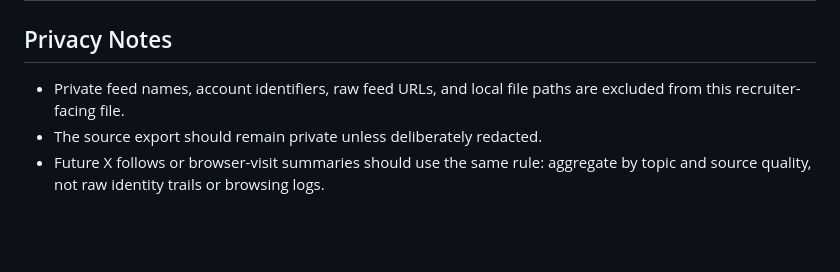
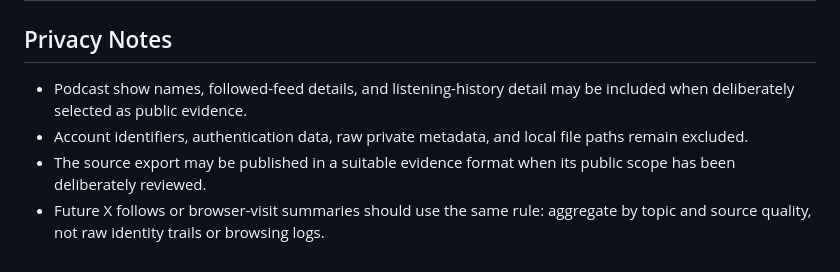
Before and after one commit to marcus-uden-dev/ai-native-proof-of-work, a Markdown page: recruiter-assets/INFORMATION_DIET.md, the part around the change. Drawn GitHub-style; blank space fills up the shorter version.

Commit message:
docs: clarify information diet privacy boundary

```diff
--- a/recruiter-assets/INFORMATION_DIET.md
+++ b/recruiter-assets/INFORMATION_DIET.md
@@ -87,6 +87,7 @@ If Pocket Casts or another podcast app can export listening statistics, the proo
 
 ## Privacy Notes
 
-- Private feed names, account identifiers, raw feed URLs, and local file paths are excluded from this recruiter-facing file.
-- The source export should remain private unless deliberately redacted.
+- Podcast show names, followed-feed details, and listening-history detail may be included when deliberately selected as public evidence.
+- Account identifiers, authentication data, raw private metadata, and local file paths remain excluded.
+- The source export may be published in a suitable evidence format when its public scope has been deliberately reviewed.
 - Future X follows or browser-visit summaries should use the same rule: aggregate by topic and source quality, not raw identity trails or browsing logs.
```
